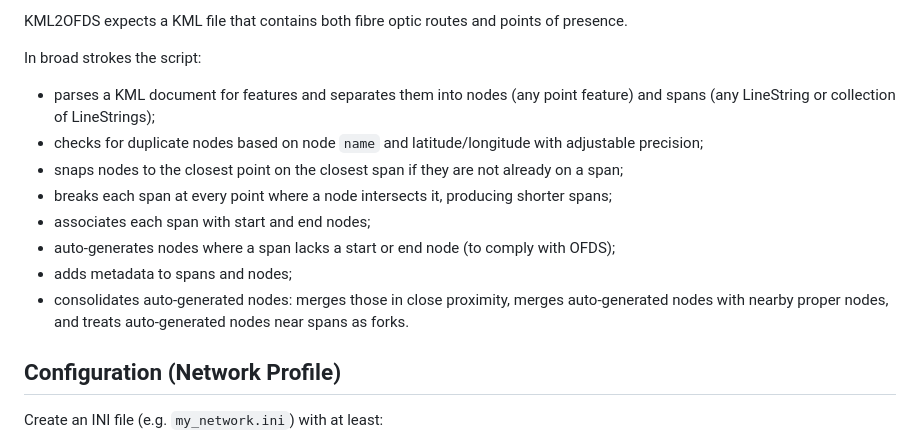
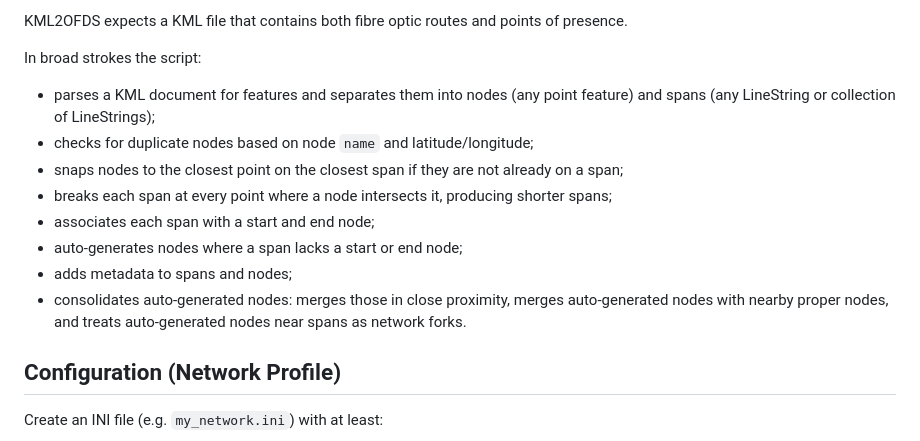
Before and after one commit to Open-Telecoms-Data/kml2ofds, a Markdown page: README.md, the part around the change. Drawn GitHub-style.

Commit message:
minor edits to README.md

```diff
--- a/README.md
+++ b/README.md
@@ -23,13 +23,13 @@ KML2OFDS expects a KML file that contains both fibre optic routes and points of
 In broad strokes the script:
 
 * parses a KML document for features and separates them into nodes (any point feature) and spans (any LineString or collection of LineStrings);
-* checks for duplicate nodes based on node `name` and latitude/longitude with adjustable precision;
+* checks for duplicate nodes based on node `name` and latitude/longitude;
 * snaps nodes to the closest point on the closest span if they are not already on a span;
 * breaks each span at every point where a node intersects it, producing shorter spans;
-* associates each span with start and end nodes;
-* auto-generates nodes where a span lacks a start or end node (to comply with OFDS);
+* associates each span with a start and end node;
+* auto-generates nodes where a span lacks a start or end node;
 * adds metadata to spans and nodes;
-* consolidates auto-generated nodes: merges those in close proximity, merges auto-generated nodes with nearby proper nodes, and treats auto-generated nodes near spans as forks.
+* consolidates auto-generated nodes: merges those in close proximity, merges auto-generated nodes with nearby proper nodes, and treats auto-generated nodes near spans as network forks.
 
 ## Configuration (Network Profile)
 
```
